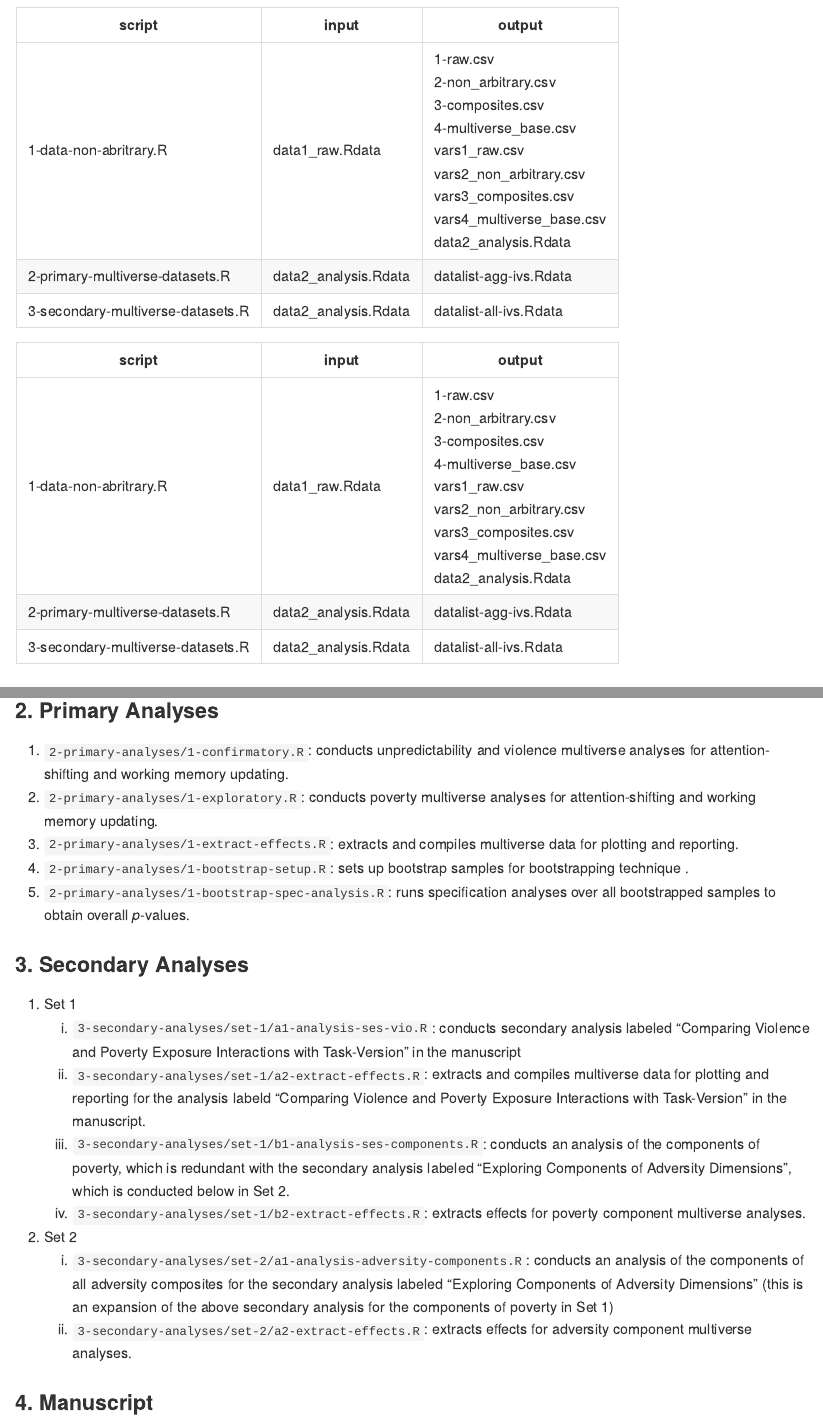
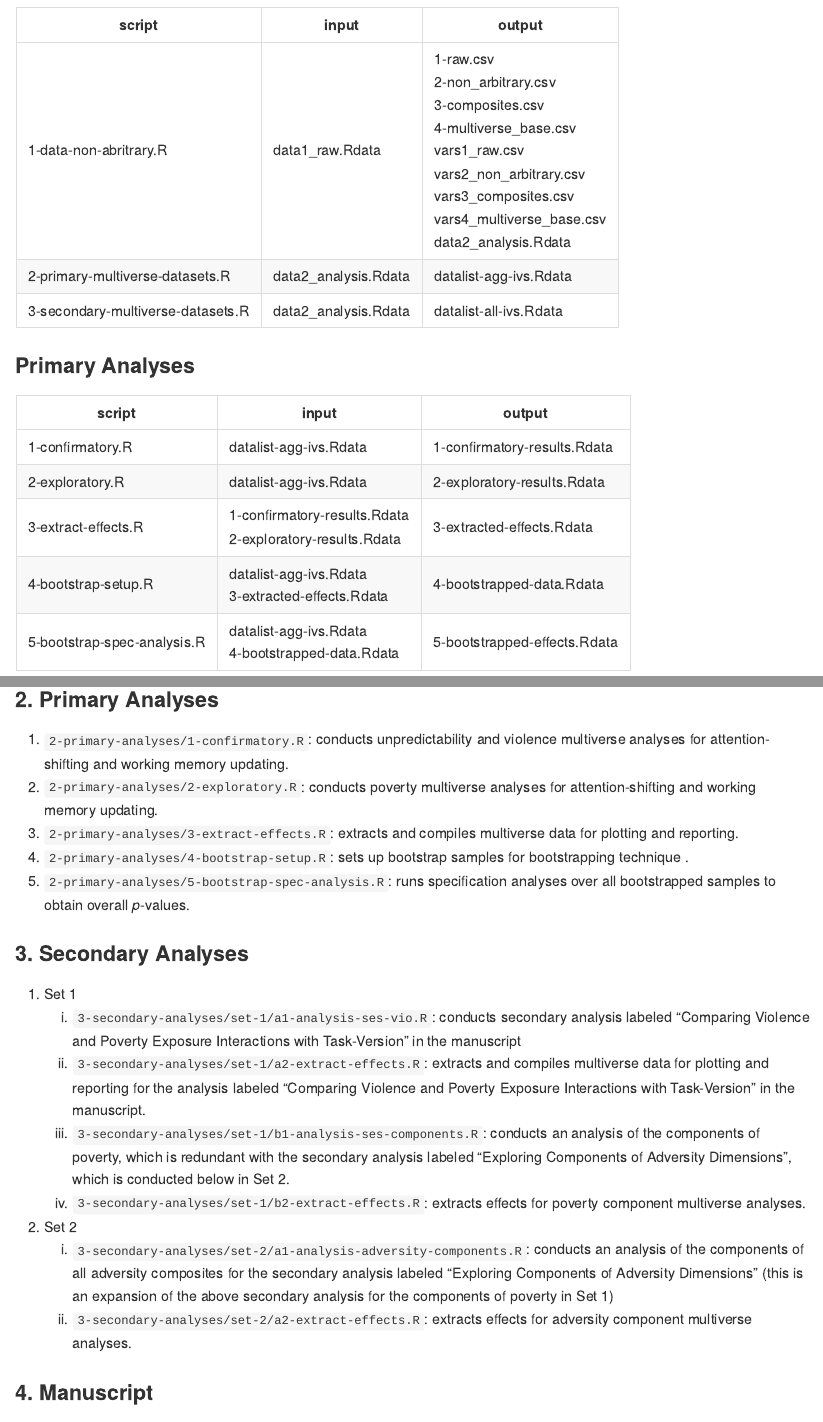
Before and after one commit to ethan-young/hidden-talents-multiverse, an R Markdown document (README.Rmd): the page in a window 1100 px wide, from 4640 px down, and a second part further down, joined at a grey line. The pictures show the output file README.md that the author committed with the source, drawn offline in the style of GitHub.

Commit message:
fix a couple typos

````diff
--- a/README.Rmd
+++ b/README.Rmd
@@ -154,12 +154,6 @@ cat(
 )
 ```
 
-|script|input|output|
-|------|-----|------|
-|1-data-non-abritrary.R|data1_raw.Rdata|1-raw.csv<br> 2-non_arbitrary.csv<br> 3-composites.csv<br> 4-multiverse_base.csv<br> vars1_raw.csv<br> vars2_non_arbitrary.csv<br> vars3_composites.csv<br> vars4_multiverse_base.csv<br> data2_analysis.Rdata|
-|2-primary-multiverse-datasets.R|data2_analysis.Rdata|datalist-agg-ivs.Rdata|
-|3-secondary-multiverse-datasets.R|data2_analysis.Rdata|datalist-all-ivs.Rdata|
-
 ### Primary Analyses
 
 ```{r, results='asis'}
@@ -217,16 +211,16 @@ To reproduce this repository, download all files locally. You can do this by clo
 ### 2.  Primary Analyses
 
 1. `2-primary-analyses/1-confirmatory.R`: conducts unpredictability and violence multiverse analyses for attention-shifting and working memory updating.
-2. `2-primary-analyses/1-exploratory.R`: conducts poverty multiverse analyses for attention-shifting and working memory updating.
-3. `2-primary-analyses/1-extract-effects.R`: extracts and compiles multiverse data for plotting and reporting.
-4. `2-primary-analyses/1-bootstrap-setup.R`: sets up bootstrap samples for bootstrapping technique .
-5. `2-primary-analyses/1-bootstrap-spec-analysis.R`: runs specification analyses over all bootstrapped samples to obtain overall *p*-values.
+2. `2-primary-analyses/2-exploratory.R`: conducts poverty multiverse analyses for attention-shifting and working memory updating.
+3. `2-primary-analyses/3-extract-effects.R`: extracts and compiles multiverse data for plotting and reporting.
+4. `2-primary-analyses/4-bootstrap-setup.R`: sets up bootstrap samples for bootstrapping technique .
+5. `2-primary-analyses/5-bootstrap-spec-analysis.R`: runs specification analyses over all bootstrapped samples to obtain overall *p*-values.
 
 ### 3. Secondary Analyses
 
 1. Set 1
     1. `3-secondary-analyses/set-1/a1-analysis-ses-vio.R`: conducts secondary analysis labeled "Comparing Violence and Poverty Exposure Interactions with Task-Version" in the manuscript
-    2. `3-secondary-analyses/set-1/a2-extract-effects.R`: extracts and compiles multiverse data for plotting and reporting for the analysis labeld "Comparing Violence and Poverty Exposure Interactions with Task-Version" in the manuscript.
+    2. `3-secondary-analyses/set-1/a2-extract-effects.R`: extracts and compiles multiverse data for plotting and reporting for the analysis labeled "Comparing Violence and Poverty Exposure Interactions with Task-Version" in the manuscript.
     3. `3-secondary-analyses/set-1/b1-analysis-ses-components.R`: conducts an analysis of the components of poverty, which is redundant with the secondary analysis labeled "Exploring Components of Adversity Dimensions", which is conducted below in Set 2.
     4. `3-secondary-analyses/set-1/b2-extract-effects.R`: extracts effects for poverty component multiverse analyses.
 2. Set 2
````
Also changed, not shown: README.md, README.Rmd (12 more changed lines).
